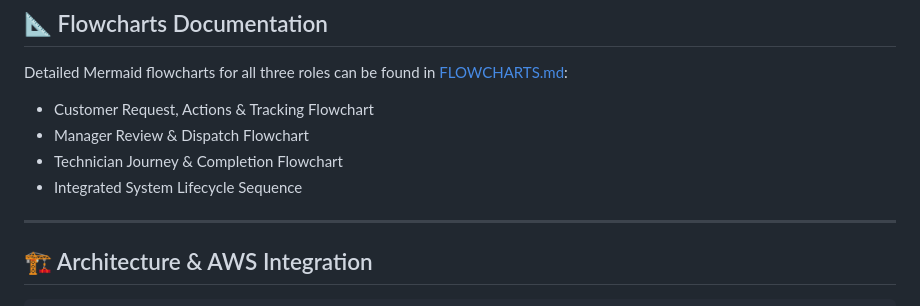
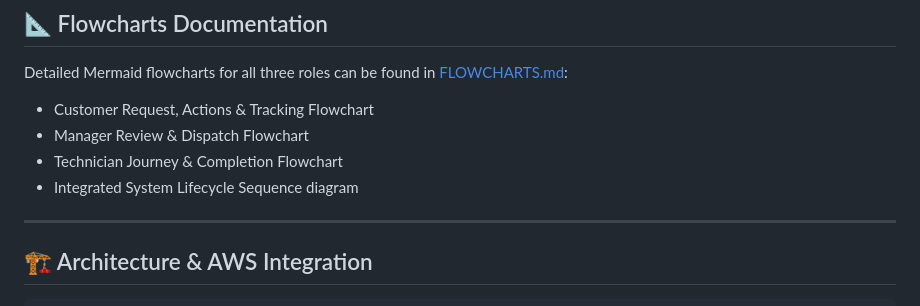
Before and after one commit to KAVATIJOHNSHREYAN/AWS_HACKATHON_TEAM_PROJECT, a Markdown page: README.md, the part around the change. Drawn GitHub-style.

Commit message:
small correction

```diff
--- a/README.md
+++ b/README.md
@@ -42,7 +42,7 @@ Detailed Mermaid flowcharts for all three roles can be found in [FLOWCHARTS.md](
 - Customer Request, Actions & Tracking Flowchart
 - Manager Review & Dispatch Flowchart
 - Technician Journey & Completion Flowchart
-- Integrated System Lifecycle Sequence
+- Integrated System Lifecycle Sequence diagram
 
 ---
 
```
